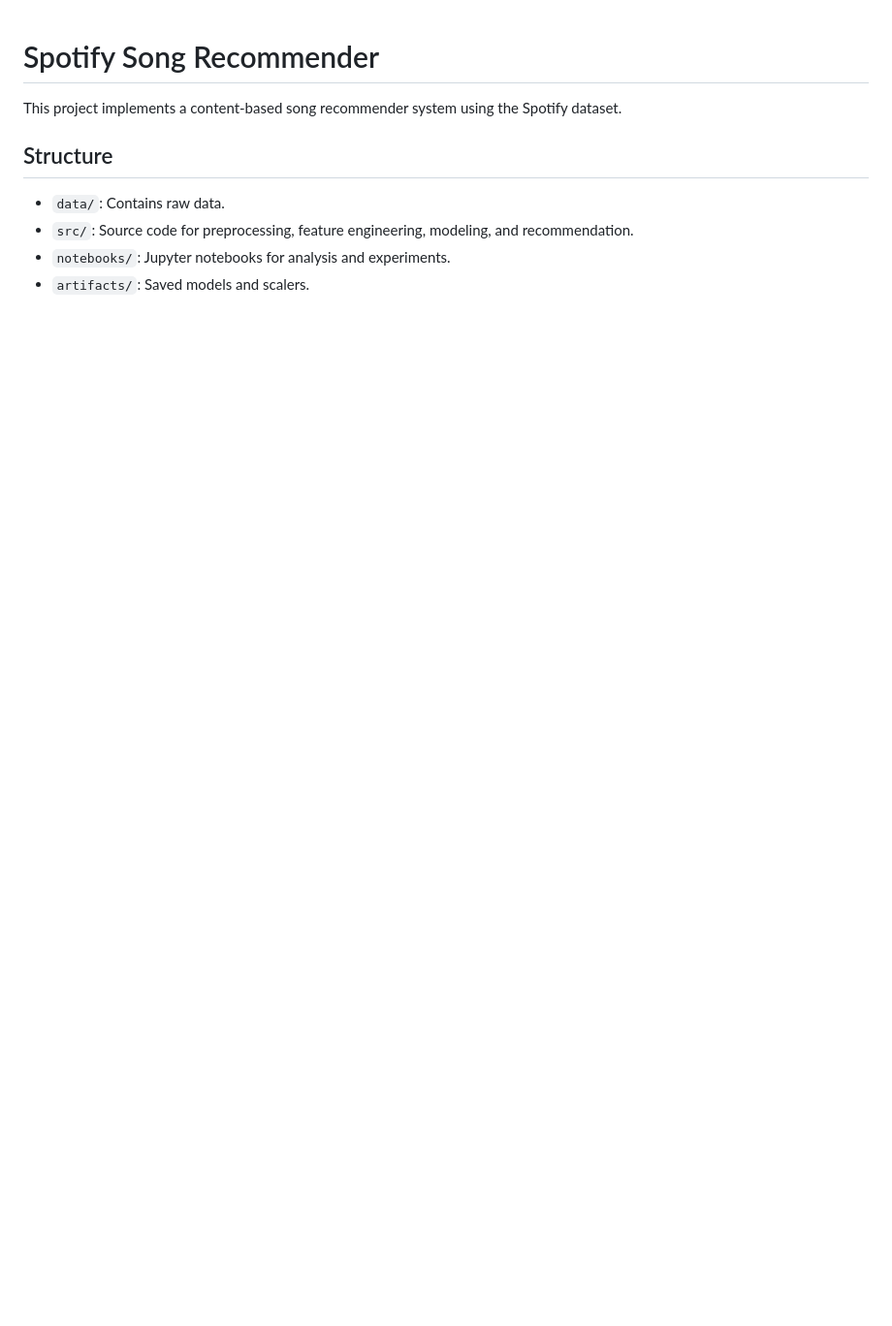
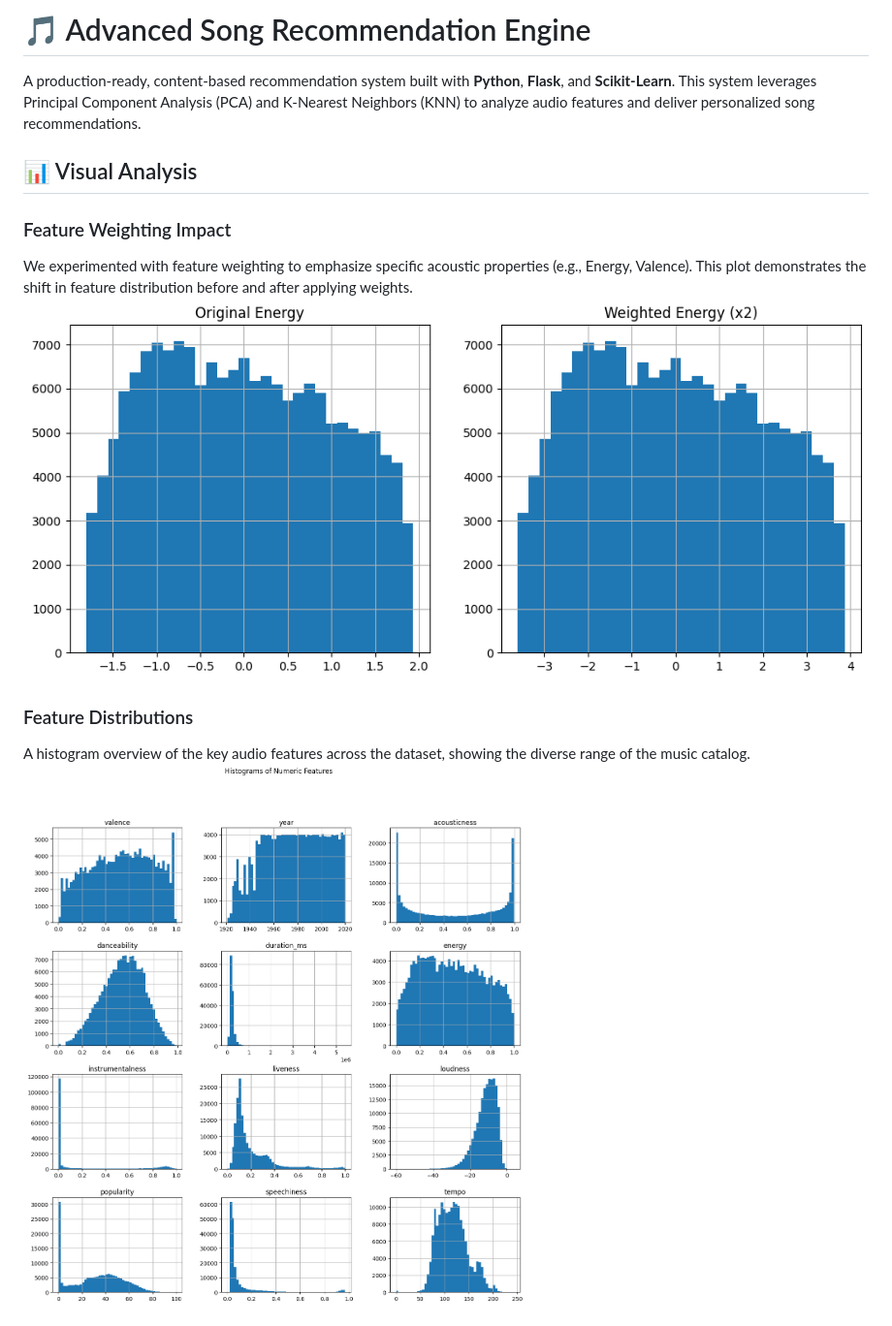
Before and after one commit to dhruv-atomic-mui21/songrecomendation, a Markdown page: README.md, the part around the change printed below. Shown: that part at 97% size. Drawn GitHub-style; pictures changed too: assets/images/histogram.png (added), assets/images/orgVsweighted.png (added); blank space fills up the shorter version.

```diff
--- a/README.md
+++ b/README.md
@@ -1,12 +1,14 @@
+# 🎵 Advanced Song Recommendation Engine
 
-# Spotify Song Recommender
+A production-ready, content-based recommendation system built with **Python**, **Flask**, and **Scikit-Learn**. This system leverages Principal Component Analysis (PCA) and K-Nearest Neighbors (KNN) to analyze audio features and deliver personalized song recommendations.
 
-This project implements a content-based song recommender system using the Spotify dataset.
+## 📊 Visual Analysis
 
-## Structure
+### Feature Weighting Impact
+We experimented with feature weighting to emphasize specific acoustic properties (e.g., Energy, Valence). This plot demonstrates the shift in feature distribution before and after applying weights.
+![Original vs Weighted Features](assets/images/orgVsweighted.png)
 
--   `data/`: Contains raw data.
--   `src/`: Source code for preprocessing, feature engineering, modeling, and recommendation.
--   `notebooks/`: Jupyter notebooks for analysis and experiments.
--   `artifacts/`: Saved models and scalers.
+### Feature Distributions
+A histogram overview of the key audio features across the dataset, showing the diverse range of the music catalog.
+![Feature Histograms](assets/images/histogram.png)
 
```
Also changed, not shown: other parts of README.md (+98 -18 lines), assets/images/correlation_matrix.png (added), assets/images/pca_variance.png (added), 13 other files.
